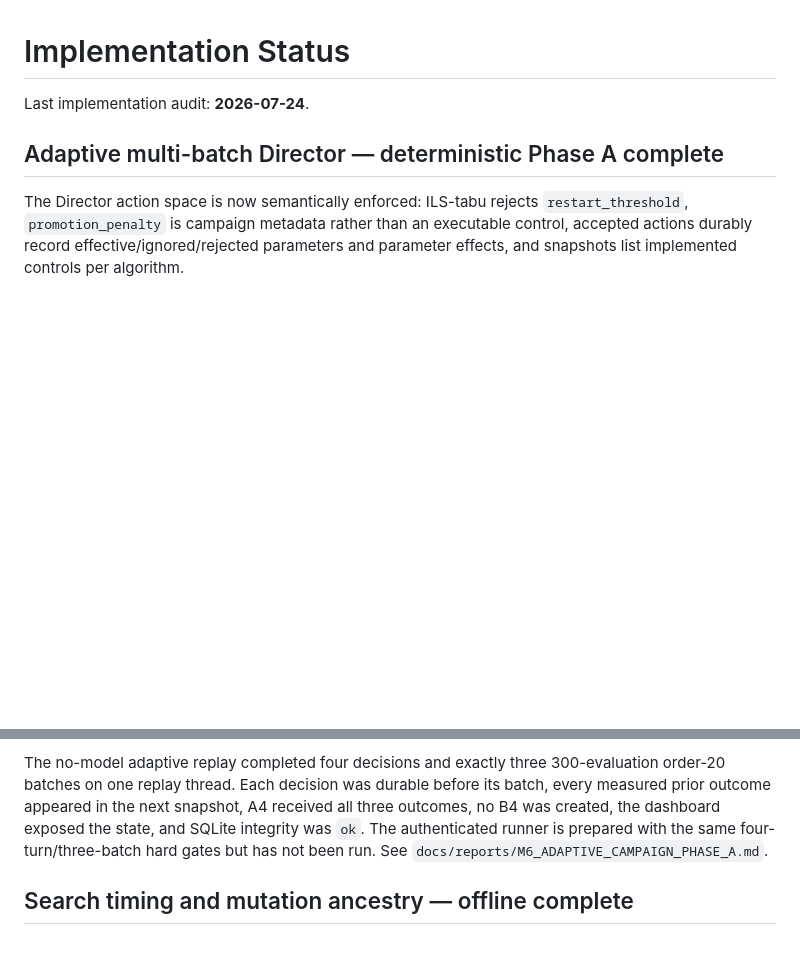
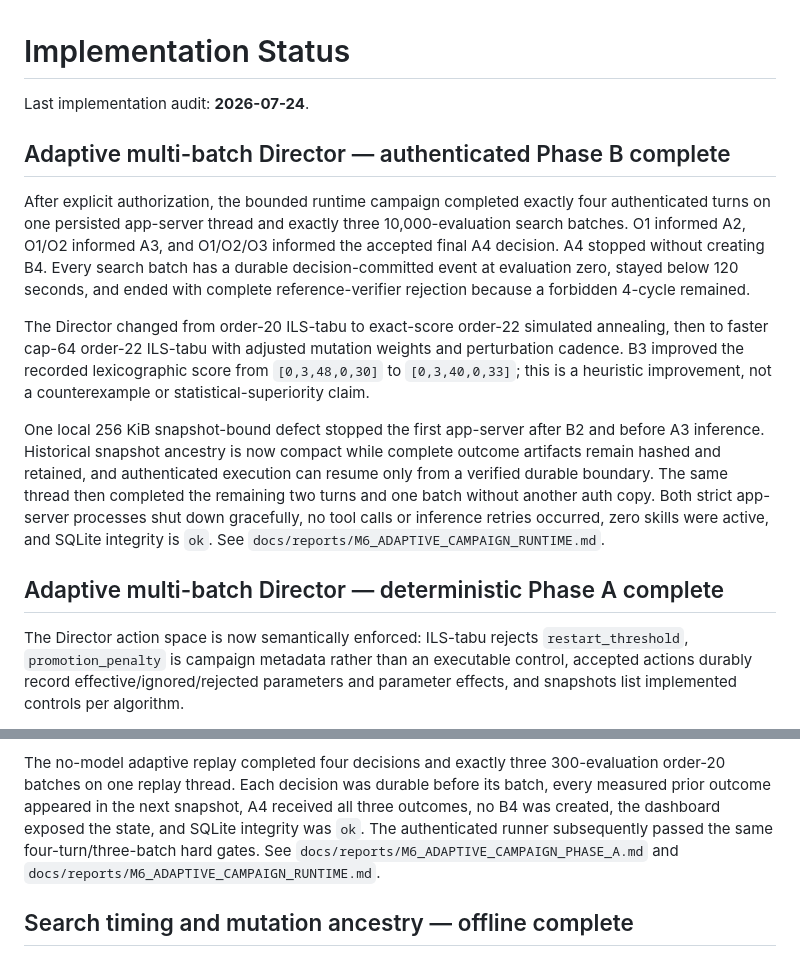
Before and after one commit to hipotures/heg, a Markdown page: docs/IMPLEMENTATION_STATUS.md, 2 parts joined by grey strips. Rendered like a GitHub page; blank space fills up the shorter version.

Commit message:
Document authenticated adaptive campaign

```diff
--- a/docs/IMPLEMENTATION_STATUS.md
+++ b/docs/IMPLEMENTATION_STATUS.md
@@ -1,6 +1,31 @@
 # Implementation Status
 
 Last implementation audit: **2026-07-24**.
+
+## Adaptive multi-batch Director — authenticated Phase B complete
+
+After explicit authorization, the bounded runtime campaign completed exactly
+four authenticated turns on one persisted app-server thread and exactly three
+10,000-evaluation search batches. O1 informed A2, O1/O2 informed A3, and
+O1/O2/O3 informed the accepted final A4 decision. A4 stopped without creating
+B4. Every search batch has a durable decision-committed event at evaluation
+zero, stayed below 120 seconds, and ended with complete reference-verifier
+rejection because a forbidden 4-cycle remained.
+
+The Director changed from order-20 ILS-tabu to exact-score order-22 simulated
+annealing, then to faster cap-64 order-22 ILS-tabu with adjusted mutation
+weights and perturbation cadence. B3 improved the recorded lexicographic score
+from `[0,3,48,0,30]` to `[0,3,40,0,33]`; this is a heuristic improvement, not
+a counterexample or statistical-superiority claim.
+
+One local 256 KiB snapshot-bound defect stopped the first app-server after B2
+and before A3 inference. Historical snapshot ancestry is now compact while
+complete outcome artifacts remain hashed and retained, and authenticated
+execution can resume only from a verified durable boundary. The same thread
+then completed the remaining two turns and one batch without another auth
+copy. Both strict app-server processes shut down gracefully, no tool calls or
+inference retries occurred, zero skills were active, and SQLite integrity is
+`ok`. See `docs/reports/M6_ADAPTIVE_CAMPAIGN_RUNTIME.md`.
 
 ## Adaptive multi-batch Director — deterministic Phase A complete
 
@@ -21,9 +46,10 @@ The no-model adaptive replay completed four decisions and exactly three
 300-evaluation order-20 batches on one replay thread. Each decision was
 durable before its batch, every measured prior outcome appeared in the next
 snapshot, A4 received all three outcomes, no B4 was created, the dashboard
-exposed the state, and SQLite integrity was `ok`. The authenticated runner is
-prepared with the same four-turn/three-batch hard gates but has not been run.
-See `docs/reports/M6_ADAPTIVE_CAMPAIGN_PHASE_A.md`.
+exposed the state, and SQLite integrity was `ok`. The authenticated runner
+subsequently passed the same four-turn/three-batch hard gates. See
+`docs/reports/M6_ADAPTIVE_CAMPAIGN_PHASE_A.md` and
+`docs/reports/M6_ADAPTIVE_CAMPAIGN_RUNTIME.md`.
 
 ## Search timing and mutation ancestry — offline complete
 
```
Also changed, not shown: docs/reports/M6_ADAPTIVE_CAMPAIGN_RUNTIME.md (added, +204 -0 lines).
